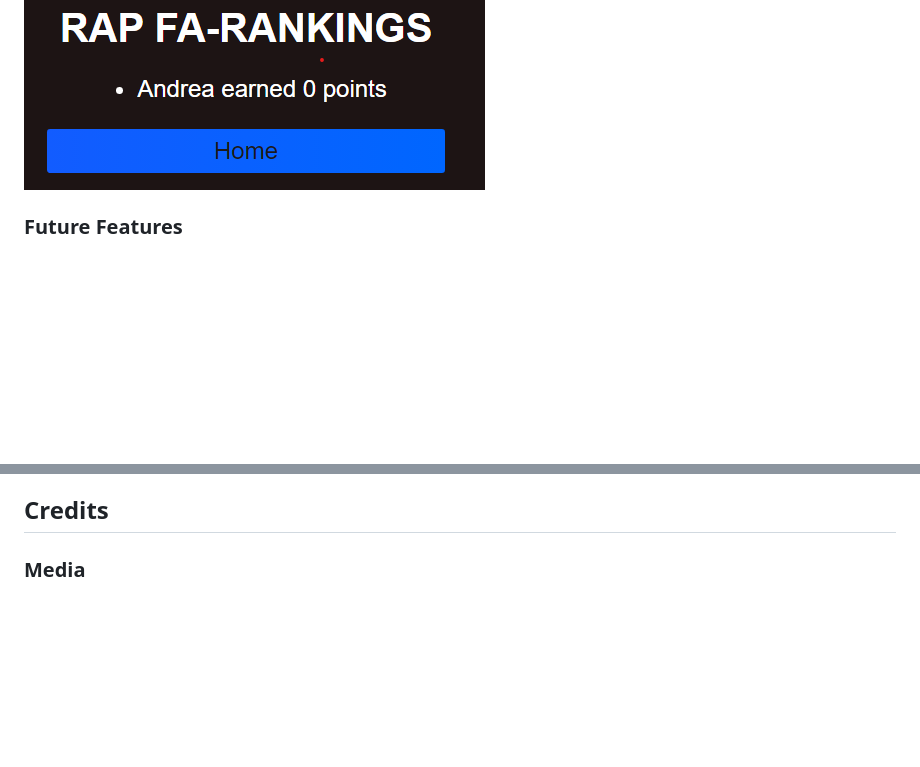
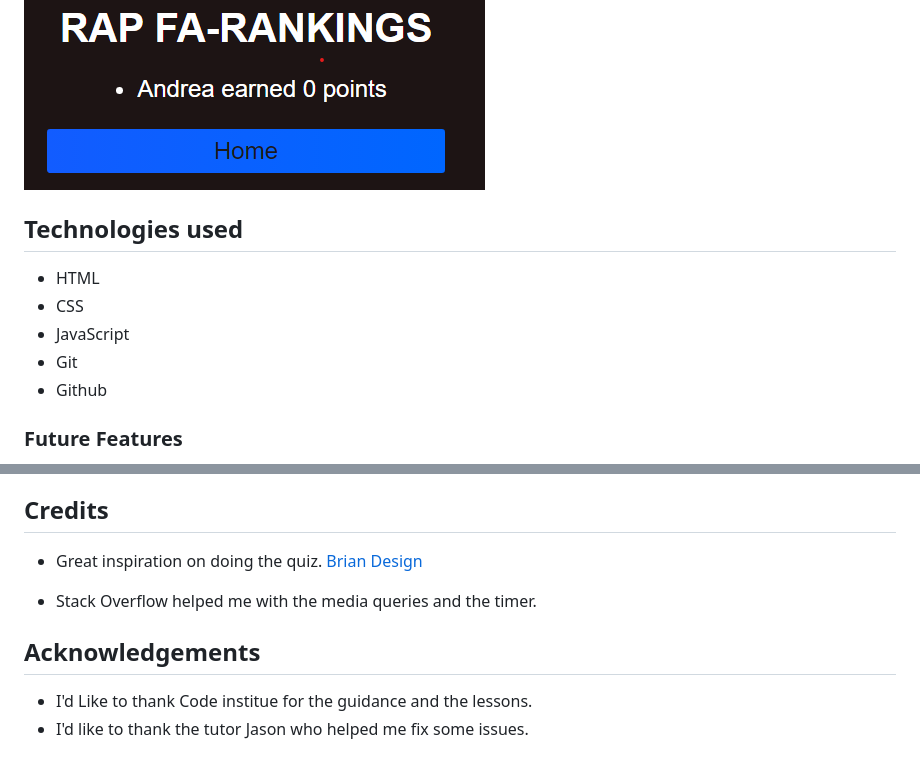
Before and after one commit to andreasarreqi/rap-quiz, a Markdown page: README.md, 2 parts joined by grey strips. Rendered like a GitHub page; folded sections open; blank space fills up the shorter version.

Commit message:
Adding the technologies used / credits/acknowledgements sections

```diff
--- a/README.md
+++ b/README.md
@@ -145,6 +145,12 @@ Register Your name/Try again or Go to the home page
 
 </details>
 
+## Technologies used
+- HTML
+- CSS
+- JavaScript
+- Git
+- Github
 
 
 
@@ -260,6 +266,16 @@ Lighthouse for all pages.
 
 
 ## Credits
+- Great inspiration on doing the quiz.
+[Brian Design](https://www.youtube.com/watch?v=f4fB9Xg2JEY)
 
 
-### Media
+- Stack Overflow helped me with the media queries and the timer.
+
+
+
+
+
+## Acknowledgements
+- I'd Like to thank Code institue for the guidance and the lessons.
+- I'd like to thank the tutor Jason who helped me fix some issues.
```
